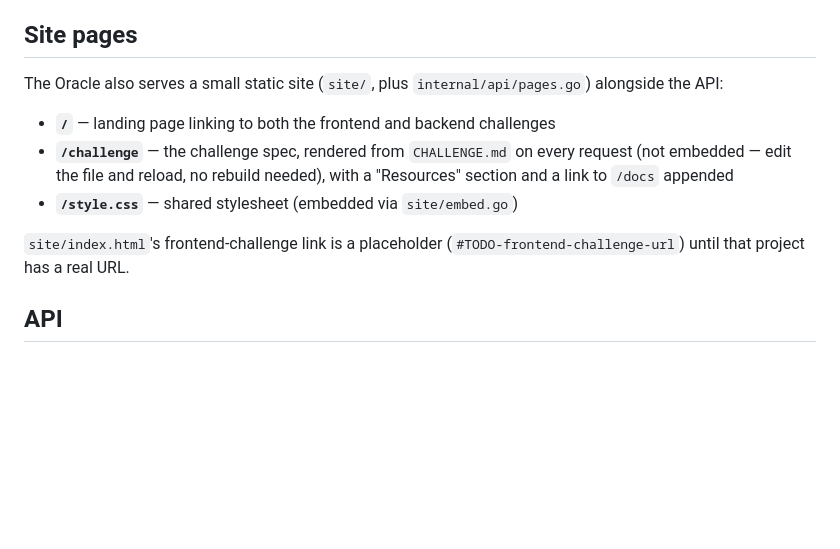
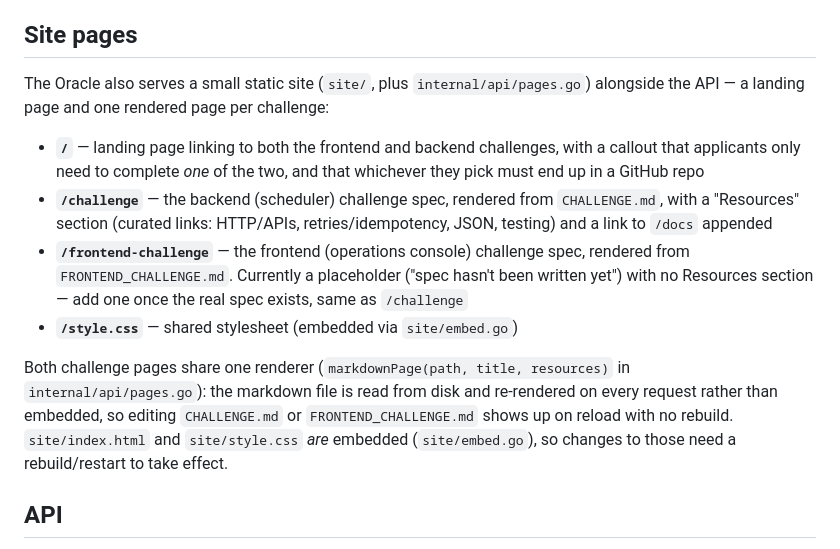
Before and after one commit to adescoteaux1/f26-technical-challenge, a Markdown page: README.md, the part around the change. GitHub-like rendering; blank space fills up the shorter version.

```diff
--- a/README.md
+++ b/README.md
@@ -83,16 +83,27 @@ a service whose only clients are scheduler programs, not browsers.
 ## Site pages
 
 The Oracle also serves a small static site (`site/`, plus `internal/api/pages.go`)
-alongside the API:
+alongside the API — a landing page and one rendered page per challenge:
 
-- **`/`** — landing page linking to both the frontend and backend challenges
-- **`/challenge`** — the challenge spec, rendered from `CHALLENGE.md` on
-  every request (not embedded — edit the file and reload, no rebuild
-  needed), with a "Resources" section and a link to `/docs` appended
+- **`/`** — landing page linking to both the frontend and backend
+  challenges, with a callout that applicants only need to complete *one*
+  of the two, and that whichever they pick must end up in a GitHub repo
+- **`/challenge`** — the backend (scheduler) challenge spec, rendered from
+  `CHALLENGE.md`, with a "Resources" section (curated links: HTTP/APIs,
+  retries/idempotency, JSON, testing) and a link to `/docs` appended
+- **`/frontend-challenge`** — the frontend (operations console) challenge
+  spec, rendered from `FRONTEND_CHALLENGE.md`. Currently a placeholder ("spec
+  hasn't been written yet") with no Resources section — add one once the
+  real spec exists, same as `/challenge`
 - **`/style.css`** — shared stylesheet (embedded via `site/embed.go`)
 
-`site/index.html`'s frontend-challenge link is a placeholder
-(`#TODO-frontend-challenge-url`) until that project has a real URL.
+Both challenge pages share one renderer
+(`markdownPage(path, title, resources)` in `internal/api/pages.go`): the
+markdown file is read from disk and re-rendered on every request rather
+than embedded, so editing `CHALLENGE.md` or `FRONTEND_CHALLENGE.md` shows
+up on reload with no rebuild. `site/index.html` and `site/style.css` *are*
+embedded (`site/embed.go`), so changes to those need a rebuild/restart to
+take effect.
 
 ## API
 
```
